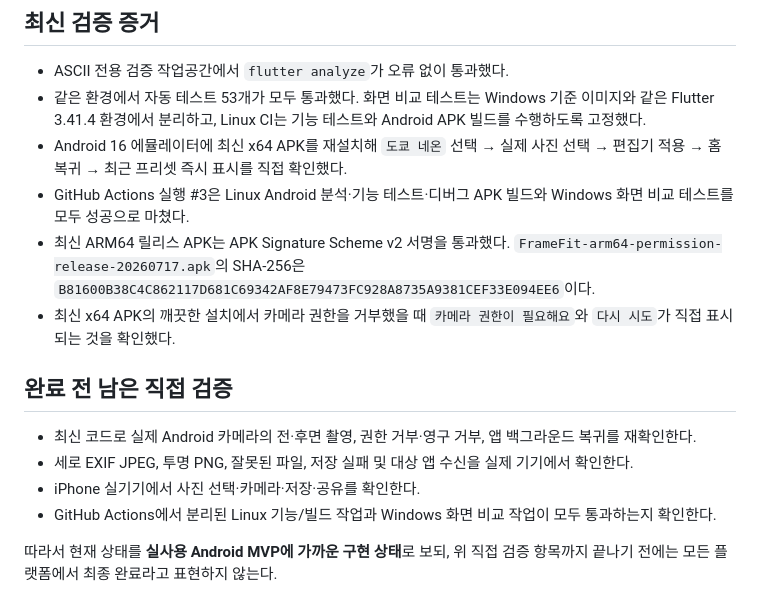
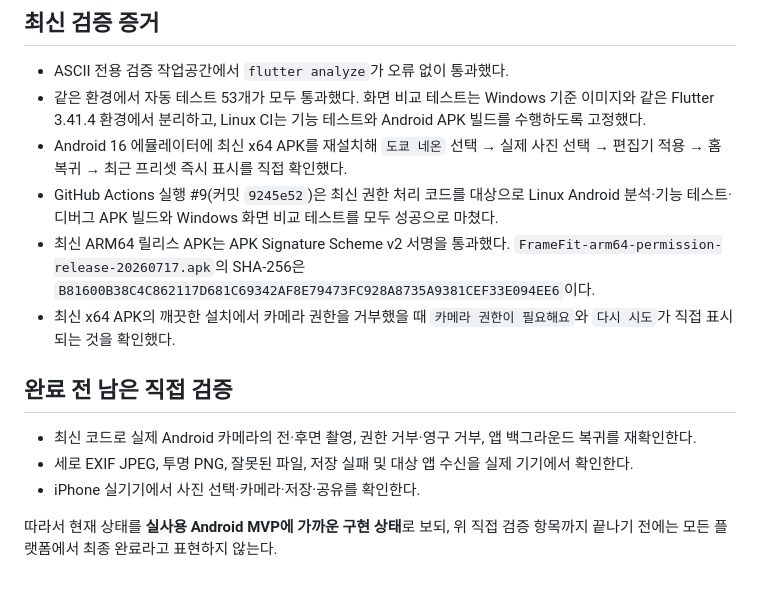
Before and after one commit to jungsu-lab/photograpthapp, a Markdown page: docs/COMPLETION_AUDIT.md, the part around the change. Drawn GitHub-style.

Commit message:
docs: record latest CI verification

```diff
--- a/docs/COMPLETION_AUDIT.md
+++ b/docs/COMPLETION_AUDIT.md
@@ -28,8 +28,9 @@
 - Android 16 에뮬레이터에 최신 x64 APK를 재설치해 `도쿄 네온` 선택 →
   실제 사진 선택 → 편집기 적용 → 홈 복귀 → 최근 프리셋 즉시 표시를
   직접 확인했다.
-- GitHub Actions 실행 #3은 Linux Android 분석·기능 테스트·디버그 APK
-  빌드와 Windows 화면 비교 테스트를 모두 성공으로 마쳤다.
+- GitHub Actions 실행 #9(커밋 `9245e52`)은 최신 권한 처리 코드를 대상으로
+  Linux Android 분석·기능 테스트·디버그 APK 빌드와 Windows 화면 비교 테스트를
+  모두 성공으로 마쳤다.
 - 최신 ARM64 릴리스 APK는 APK Signature Scheme v2 서명을 통과했다.
   `FrameFit-arm64-permission-release-20260717.apk`의 SHA-256은
   `B81600B38C4C862117D681C69342AF8E79473FC928A8735A9381CEF33E094EE6`이다.
@@ -43,8 +44,6 @@
 - 세로 EXIF JPEG, 투명 PNG, 잘못된 파일, 저장 실패 및 대상 앱 수신을
   실제 기기에서 확인한다.
 - iPhone 실기기에서 사진 선택·카메라·저장·공유를 확인한다.
-- GitHub Actions에서 분리된 Linux 기능/빌드 작업과 Windows 화면 비교
-  작업이 모두 통과하는지 확인한다.
 
 따라서 현재 상태를 **실사용 Android MVP에 가까운 구현 상태**로 보되,
 위 직접 검증 항목까지 끝나기 전에는 모든 플랫폼에서 최종 완료라고
```
Also changed, not shown: docs/MVP_STATUS.md (+1 -1 lines).
